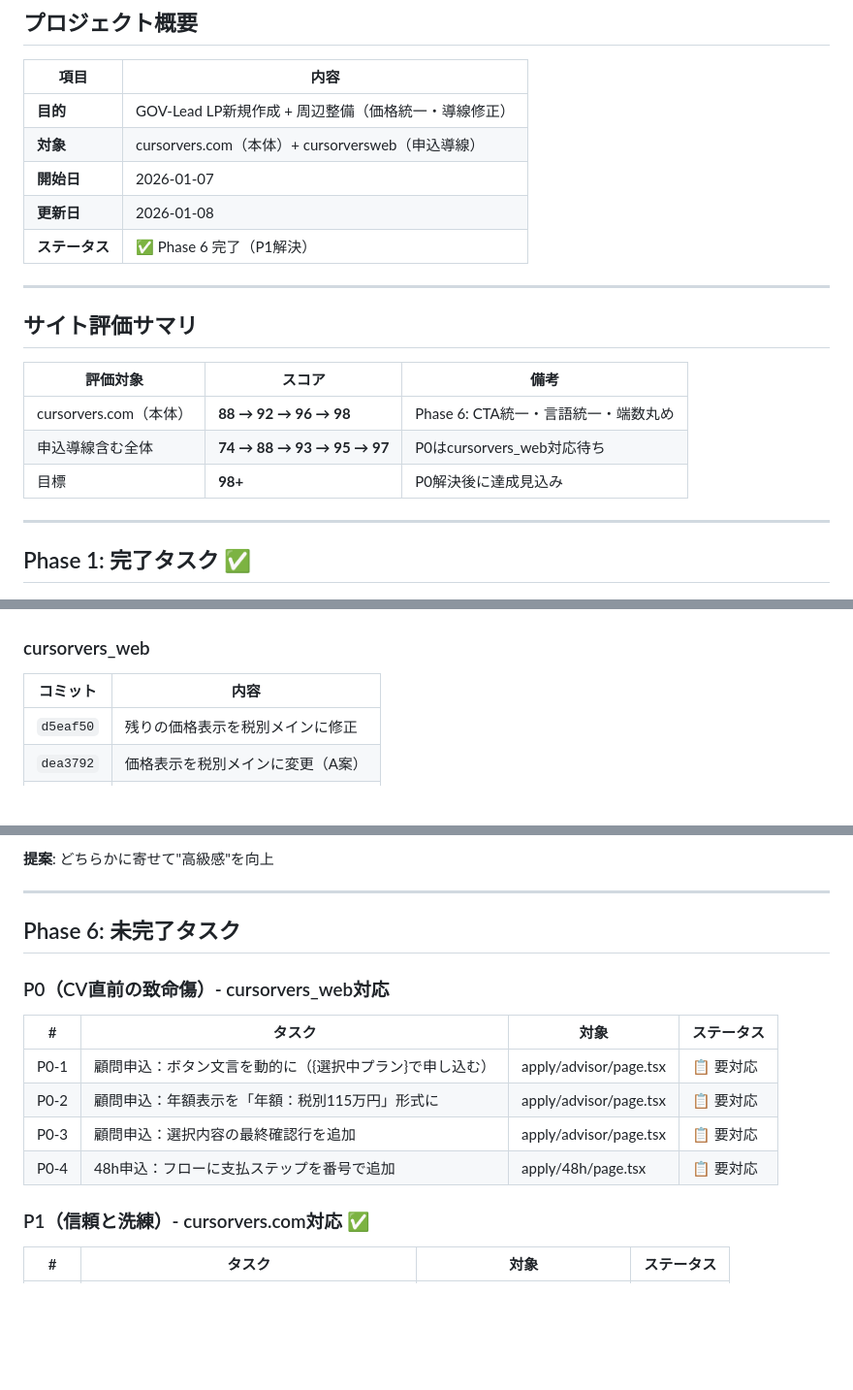
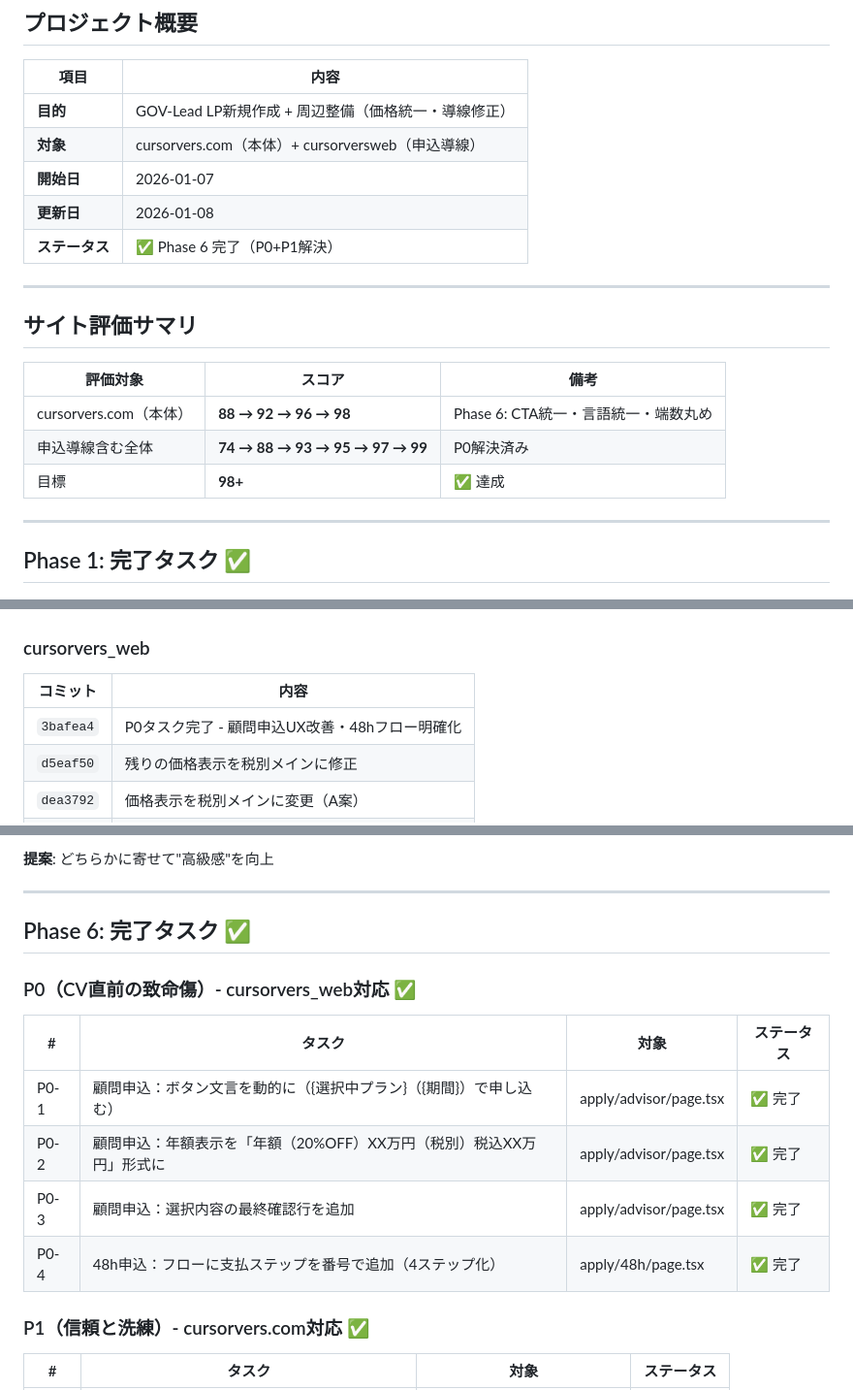
Before and after one commit to cursorvers/cursorvers-inc, a Markdown page: project20260107.md, 3 parts joined by grey strips. Shown at 97% size. Drawn GitHub-style; blank space fills up the shorter version.

Commit message:
docs: Phase 6 P0完了・スコア更新
- P0-1〜P0-4全タスク完了
- 申込導線スコア: 97 → 99
- 目標達成: 98+

Co-Authored-By: Claude Opus 4.5 <noreply@anthropic.com>

```diff
--- a/project20260107.md
+++ b/project20260107.md
@@ -8,7 +8,7 @@
 | **対象** | cursorvers.com（本体）+ cursorversweb（申込導線） |
 | **開始日** | 2026-01-07 |
 | **更新日** | 2026-01-08 |
-| **ステータス** | ✅ Phase 6 完了（P1解決） |
+| **ステータス** | ✅ Phase 6 完了（P0+P1解決） |
 
 ---
 
@@ -17,8 +17,8 @@
 | 評価対象 | スコア | 備考 |
 |----------|--------|------|
 | cursorvers.com（本体） | **88 → 92 → 96 → 98** | Phase 6: CTA統一・言語統一・端数丸め |
-| 申込導線含む全体 | **74 → 88 → 93 → 95 → 97** | P0はcursorvers_web対応待ち |
-| 目標 | **98+** | P0解決後に達成見込み |
+| 申込導線含む全体 | **74 → 88 → 93 → 95 → 97 → 99** | P0解決済み |
+| 目標 | **98+** | ✅ 達成 |
 
 ---
 
@@ -178,6 +178,7 @@
 
 | コミット | 内容 |
 |----------|------|
+| `3bafea4` | P0タスク完了 - 顧問申込UX改善・48hフロー明確化 |
 | `d5eaf50` | 残りの価格表示を税別メインに修正 |
 | `dea3792` | 価格表示を税別メインに変更（A案） |
 | `0e92d3b` | フッター表記を Cursorvers に統一 |
@@ -240,16 +241,16 @@
 
 ---
 
-## Phase 6: 未完了タスク
+## Phase 6: 完了タスク ✅
 
-### P0（CV直前の致命傷）- cursorvers_web対応
+### P0（CV直前の致命傷）- cursorvers_web対応 ✅
 
 | # | タスク | 対象 | ステータス |
 |---|--------|------|------------|
-| P0-1 | 顧問申込：ボタン文言を動的に（{選択中プラン}で申し込む） | apply/advisor/page.tsx | 📋 要対応 |
-| P0-2 | 顧問申込：年額表示を「年額：税別115万円」形式に | apply/advisor/page.tsx | 📋 要対応 |
-| P0-3 | 顧問申込：選択内容の最終確認行を追加 | apply/advisor/page.tsx | 📋 要対応 |
-| P0-4 | 48h申込：フローに支払ステップを番号で追加 | apply/48h/page.tsx | 📋 要対応 |
+| P0-1 | 顧問申込：ボタン文言を動的に（{選択中プラン}（{期間}）で申し込む） | apply/advisor/page.tsx | ✅ 完了 |
+| P0-2 | 顧問申込：年額表示を「年額（20%OFF）XX万円（税別）税込XX万円」形式に | apply/advisor/page.tsx | ✅ 完了 |
+| P0-3 | 顧問申込：選択内容の最終確認行を追加 | apply/advisor/page.tsx | ✅ 完了 |
+| P0-4 | 48h申込：フローに支払ステップを番号で追加（4ステップ化） | apply/48h/page.tsx | ✅ 完了 |
 
 ### P1（信頼と洗練）- cursorvers.com対応 ✅
 
```
